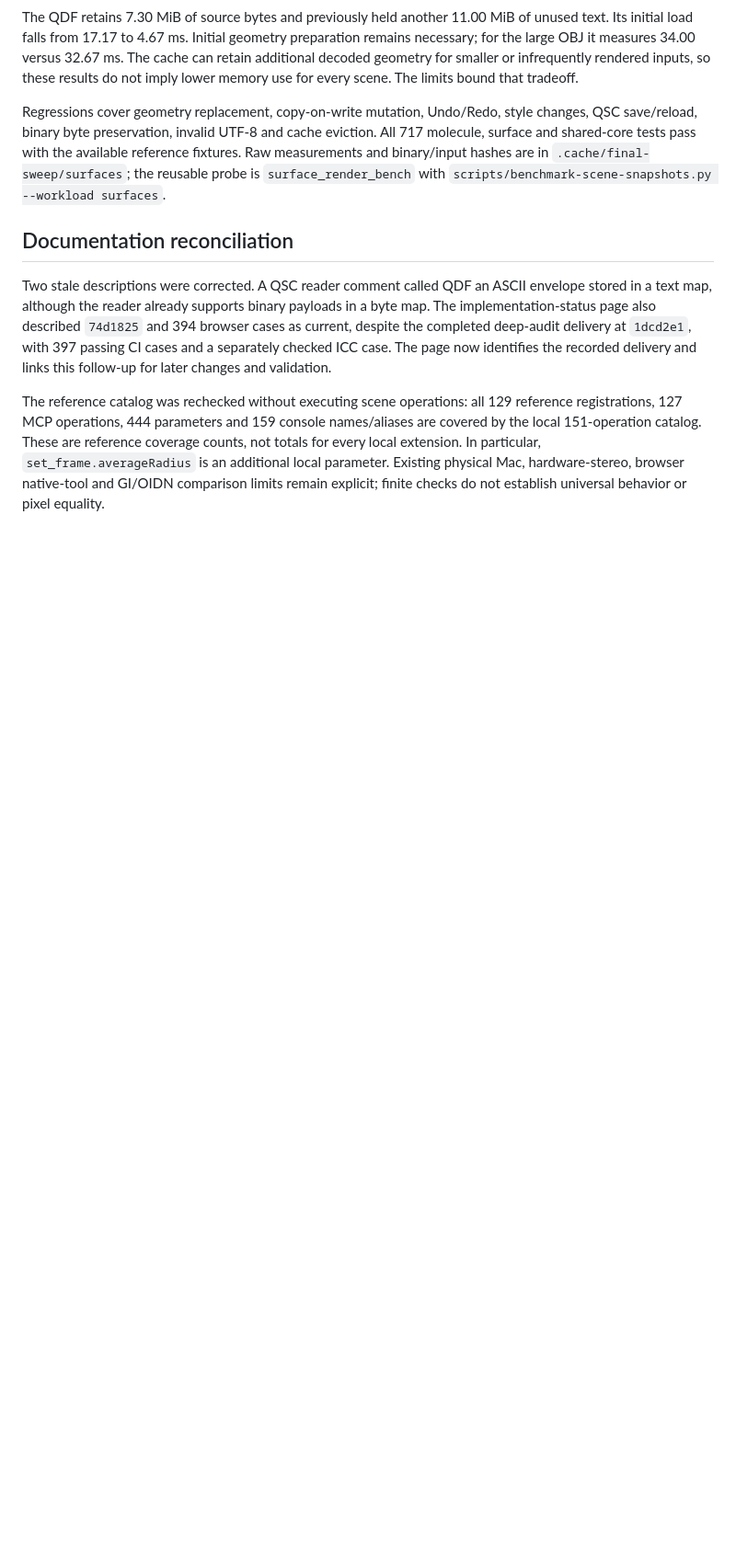
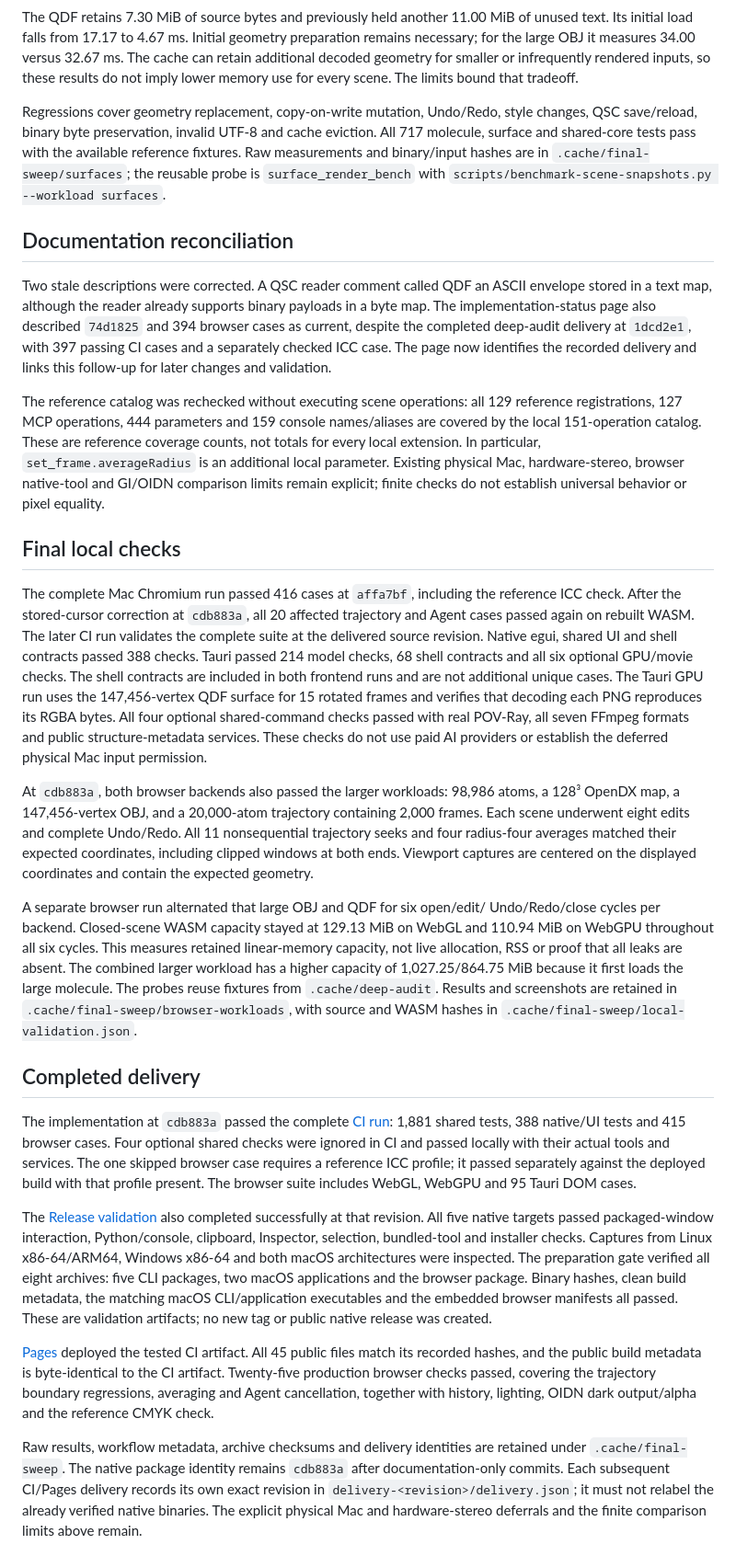
Before and after one commit to mogura-rs/cuemol-rs, a Markdown page: docs/completion-audit.md, the part around one of its changes. Shown at 92% size. Rendered like a GitHub page; blank space fills up the shorter version.

Commit message:
docs: record completion audit and verified delivery

```diff
--- a/docs/completion-audit.md
+++ b/docs/completion-audit.md
@@ -220,3 +220,70 @@ reference coverage counts, not totals for every local extension. In particular,
 `set_frame.averageRadius` is an additional local parameter. Existing physical
 Mac, hardware-stereo, browser native-tool and GI/OIDN comparison limits remain
 explicit; finite checks do not establish universal behavior or pixel equality.
+
+## Final local checks
+
+The complete Mac Chromium run passed 416 cases at `affa7bf`, including the
+reference ICC check. After the stored-cursor correction at `cdb883a`, all 20
+affected trajectory and Agent cases passed again on rebuilt WASM. The later
+CI run validates the complete suite at the delivered source revision.
+Native egui, shared UI and shell contracts passed 388 checks. Tauri passed
+214 model checks, 68 shell contracts and all six optional GPU/movie checks.
+The shell contracts are included in both frontend runs and are not additional
+unique cases. The Tauri GPU run uses the 147,456-vertex QDF surface for 15
+rotated frames and verifies that decoding each PNG reproduces its RGBA bytes.
+All four optional shared-command checks passed with real POV-Ray, all seven
+FFmpeg formats and public structure-metadata services. These checks do not
+use paid AI providers or establish the deferred physical Mac input permission.
+
+At `cdb883a`, both browser backends also passed the larger workloads: 98,986
+atoms, a 128³ OpenDX map, a 147,456-vertex OBJ, and a 20,000-atom trajectory
+containing 2,000 frames. Each scene underwent eight edits and complete
+Undo/Redo. All 11 nonsequential trajectory seeks and four radius-four averages
+matched their expected coordinates, including clipped windows at both ends.
+Viewport captures are centered on the displayed coordinates and contain the
+expected geometry.
+
+A separate browser run alternated that large OBJ and QDF for six open/edit/
+Undo/Redo/close cycles per backend. Closed-scene WASM capacity stayed at
+129.13 MiB on WebGL and 110.94 MiB on WebGPU throughout all six cycles.
+This measures retained linear-memory capacity, not live allocation, RSS or
+proof that all leaks are absent. The combined larger workload has a higher
+capacity of 1,027.25/864.75 MiB because it first loads the large molecule.
+The probes reuse fixtures from `.cache/deep-audit`. Results and screenshots are
+retained in `.cache/final-sweep/browser-workloads`, with source and WASM hashes
+in `.cache/final-sweep/local-validation.json`.
+
+## Completed delivery
+
+The implementation at `cdb883a` passed the complete
+[CI run](https://github.com/mogura-rs/cuemol-rs/actions/runs/42483287883):
+1,881 shared tests, 388 native/UI tests and 415 browser cases. Four optional
+shared checks were ignored in CI and passed locally with their actual tools
+and services. The one skipped browser case requires a reference ICC profile;
+it passed separately against the deployed build with that profile present.
+The browser suite includes WebGL, WebGPU and 95 Tauri DOM cases.
+
+The [Release validation](https://github.com/mogura-rs/cuemol-rs/actions/runs/42483309300)
+also completed successfully at that revision. All five native targets passed
+packaged-window interaction, Python/console, clipboard, Inspector, selection,
+bundled-tool and installer checks. Captures from Linux x86-64/ARM64, Windows
+x86-64 and both macOS architectures were inspected. The preparation gate
+verified all eight archives: five CLI packages, two macOS applications and
+the browser package. Binary hashes, clean build metadata, the matching macOS
+CLI/application executables and the embedded browser manifests all passed.
+These are validation artifacts; no new tag or public native release was created.
+
+[Pages](https://github.com/mogura-rs/cuemol-rs/actions/runs/42485407596)
+deployed the tested CI artifact. All 45 public files match its recorded hashes,
+and the public build metadata is byte-identical to the CI artifact. Twenty-five
+production browser checks passed, covering the trajectory boundary regressions,
+averaging and Agent cancellation, together with history, lighting, OIDN dark
+output/alpha and the reference CMYK check.
+
+Raw results, workflow metadata, archive checksums and delivery identities are
+retained under `.cache/final-sweep`. The native package identity remains
+`cdb883a` after documentation-only commits. Each subsequent CI/Pages delivery
+records its own exact revision in `delivery-<revision>/delivery.json`; it must
+not relabel the already verified native binaries. The explicit physical Mac
+and hardware-stereo deferrals and the finite comparison limits above remain.
```
Also changed, not shown: other parts of docs/completion-audit.md (+1 -1 lines), docs/implementation-status.md (+19 -17 lines).
